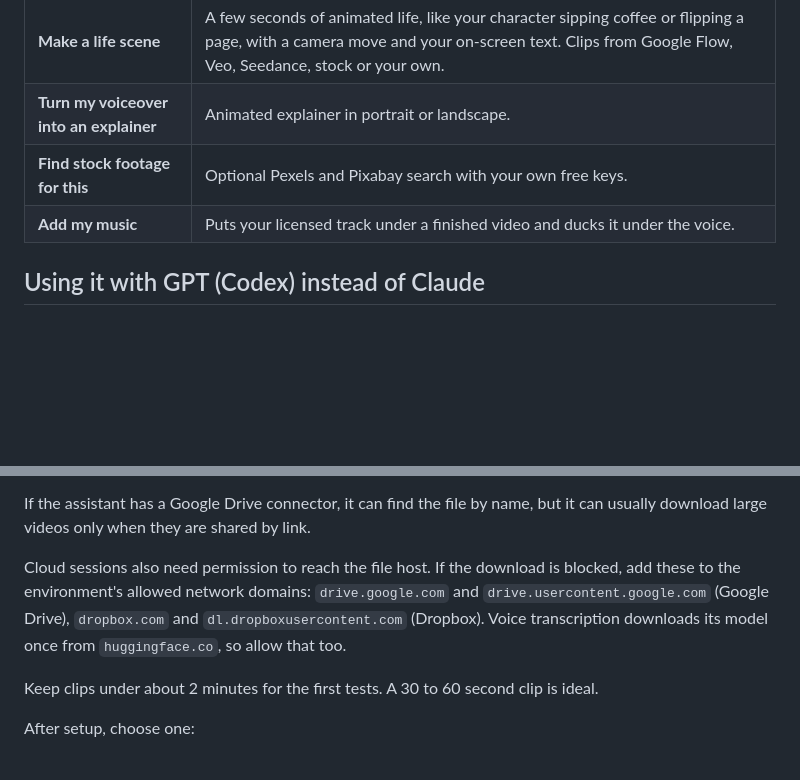
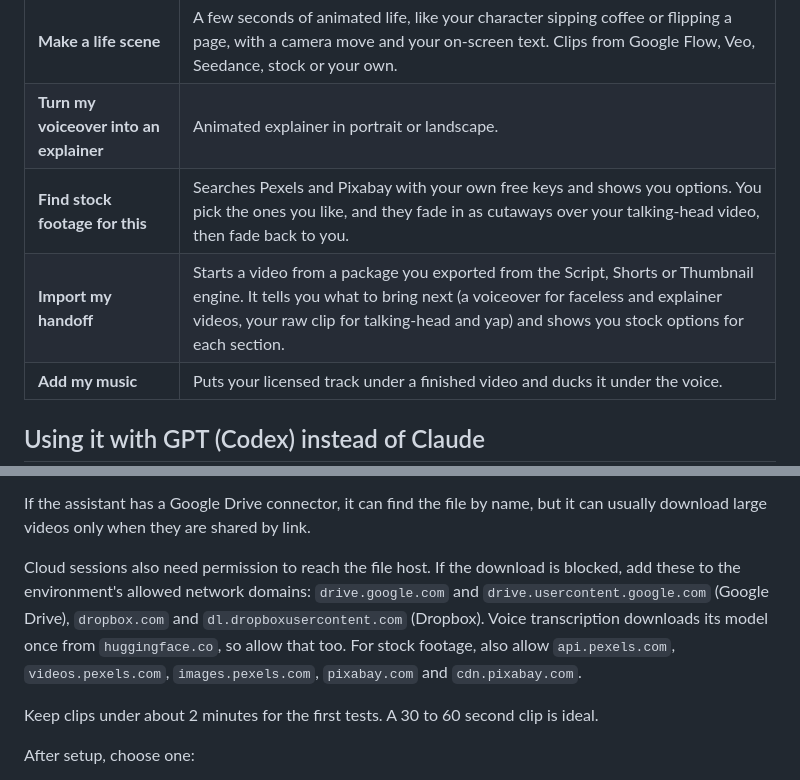
Before and after one commit to c3global/facelesscontentfactory, a Markdown page: faceless48-beta/START-HERE.md, 2 parts joined by grey strips. GitHub-like rendering; blank space fills up the shorter version.

Commit message:
Start Here: stock cutaways, Import my handoff, stock network domains
Co-Authored-By: Claude Sonnet 5.5 <noreply@anthropic.com>
Claude-Session: https://claude.ai/code/session_01Qh1ng1UAjwWsp9ECM87L7u

```diff
--- a/faceless48-beta/START-HERE.md
+++ b/faceless48-beta/START-HERE.md
@@ -20,7 +20,8 @@ Set aside 30 to 60 minutes for this first session. The assistant asks about your
 | **Edit my yap** | Casual in-car or at-home video: captions, tightened pauses, a music bed, slow zooms, nothing more. Confirms the transcript with you first. |
 | **Make a life scene** | A few seconds of animated life, like your character sipping coffee or flipping a page, with a camera move and your on-screen text. Clips from Google Flow, Veo, Seedance, stock or your own. |
 | **Turn my voiceover into an explainer** | Animated explainer in portrait or landscape. |
-| **Find stock footage for this** | Optional Pexels and Pixabay search with your own free keys. |
+| **Find stock footage for this** | Searches Pexels and Pixabay with your own free keys and shows you options. You pick the ones you like, and they fade in as cutaways over your talking-head video, then fade back to you. |
+| **Import my handoff** | Starts a video from a package you exported from the Script, Shorts or Thumbnail engine. It tells you what to bring next (a voiceover for faceless and explainer videos, your raw clip for talking-head and yap) and shows you stock options for each section. |
 | **Add my music** | Puts your licensed track under a finished video and ducks it under the voice. |
 
 ## Using it with GPT (Codex) instead of Claude
@@ -46,7 +47,7 @@ Chat attachments have size limits, and most talking-head clips are bigger than t
 
 If the assistant has a Google Drive connector, it can find the file by name, but it can usually download large videos only when they are shared by link.
 
-Cloud sessions also need permission to reach the file host. If the download is blocked, add these to the environment's allowed network domains: `drive.google.com` and `drive.usercontent.google.com` (Google Drive), `dropbox.com` and `dl.dropboxusercontent.com` (Dropbox). Voice transcription downloads its model once from `huggingface.co`, so allow that too.
+Cloud sessions also need permission to reach the file host. If the download is blocked, add these to the environment's allowed network domains: `drive.google.com` and `drive.usercontent.google.com` (Google Drive), `dropbox.com` and `dl.dropboxusercontent.com` (Dropbox). Voice transcription downloads its model once from `huggingface.co`, so allow that too. For stock footage, also allow `api.pexels.com`, `videos.pexels.com`, `images.pexels.com`, `pixabay.com` and `cdn.pixabay.com`.
 
 Keep clips under about 2 minutes for the first tests. A 30 to 60 second clip is ideal.
 
```
